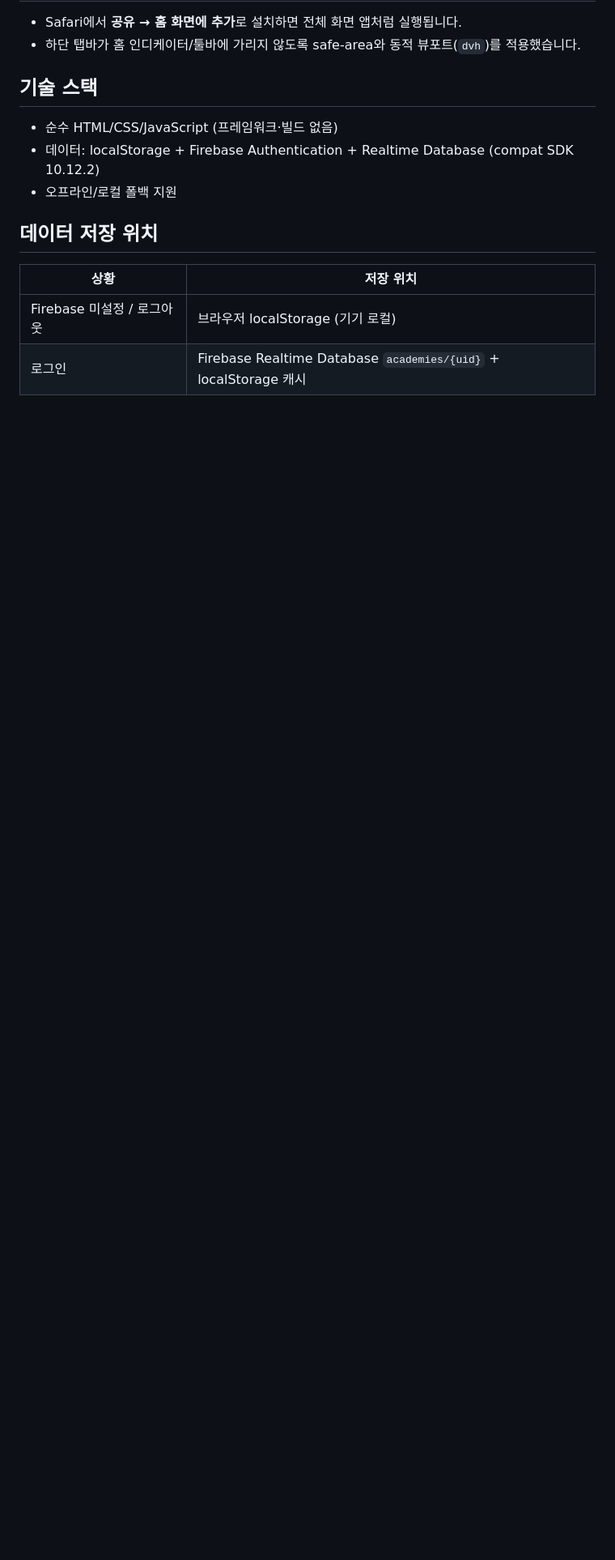
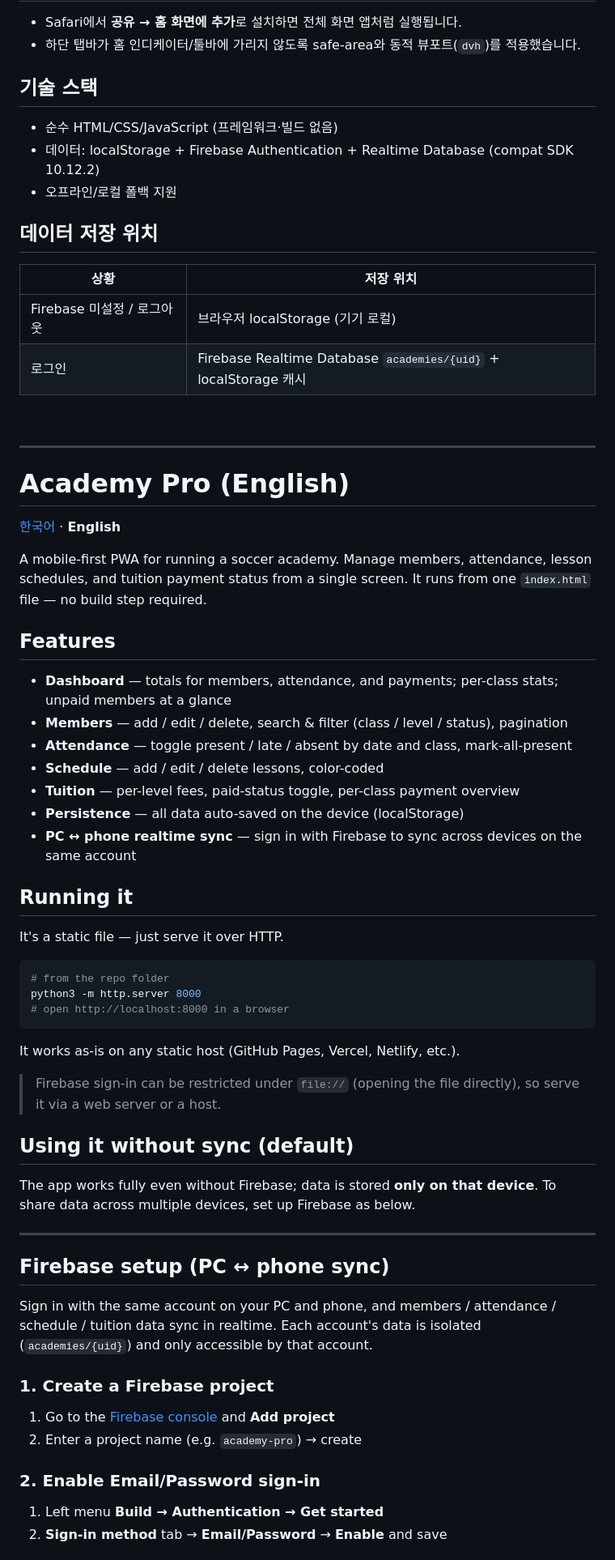
Before and after one commit to swanji21/academy-pro, a Markdown page: README.md, the part around one of its changes. Shown at 81% size. Rendered like a GitHub page; blank space fills up the shorter version.

````diff
--- a/README.md
+++ b/README.md
@@ -124,3 +126,64 @@ const FIREBASE_CONFIG = {
 | --- | --- |
 | Firebase 미설정 / 로그아웃 | 브라우저 localStorage (기기 로컬) |
 | 로그인 | Firebase Realtime Database `academies/{uid}` + localStorage 캐시 |
+
+<br>
+
+---
+
+# Academy Pro (English)
+
+[한국어](#academy-pro-) · **English**
+
+A mobile-first PWA for running a soccer academy. Manage members, attendance,
+lesson schedules, and tuition payment status from a single screen. It runs from
+one `index.html` file — no build step required.
+
+## Features
+
+- **Dashboard** — totals for members, attendance, and payments; per-class stats; unpaid members at a glance
+- **Members** — add / edit / delete, search & filter (class / level / status), pagination
+- **Attendance** — toggle present / late / absent by date and class, mark-all-present
+- **Schedule** — add / edit / delete lessons, color-coded
+- **Tuition** — per-level fees, paid-status toggle, per-class payment overview
+- **Persistence** — all data auto-saved on the device (localStorage)
+- **PC ↔ phone realtime sync** — sign in with Firebase to sync across devices on the same account
+
+## Running it
+
+It's a static file — just serve it over HTTP.
+
+```bash
+# from the repo folder
+python3 -m http.server 8000
+# open http://localhost:8000 in a browser
+```
+
+It works as-is on any static host (GitHub Pages, Vercel, Netlify, etc.).
+
+> Firebase sign-in can be restricted under `file://` (opening the file directly),
+> so serve it via a web server or a host.
+
+## Using it without sync (default)
+
+The app works fully even without Firebase; data is stored **only on that device**.
+To share data across multiple devices, set up Firebase as below.
+
+---
+
+## Firebase setup (PC ↔ phone sync)
+
+Sign in with the same account on your PC and phone, and members / attendance /
+schedule / tuition data sync in realtime. Each account's data is isolated
+(`academies/{uid}`) and only accessible by that account.
+
+### 1. Create a Firebase project
+
+1. Go to the [Firebase console](https://console.firebase.google.com) and **Add project**
+2. Enter a project name (e.g. `academy-pro`) → create
+
+### 2. Enable Email/Password sign-in
+
+1. Left menu **Build → Authentication → Get started**
+2. **Sign-in method** tab → **Email/Password** → **Enable** and save
+
````
Also changed, not shown: other parts of README.md (+78 -0 lines).
